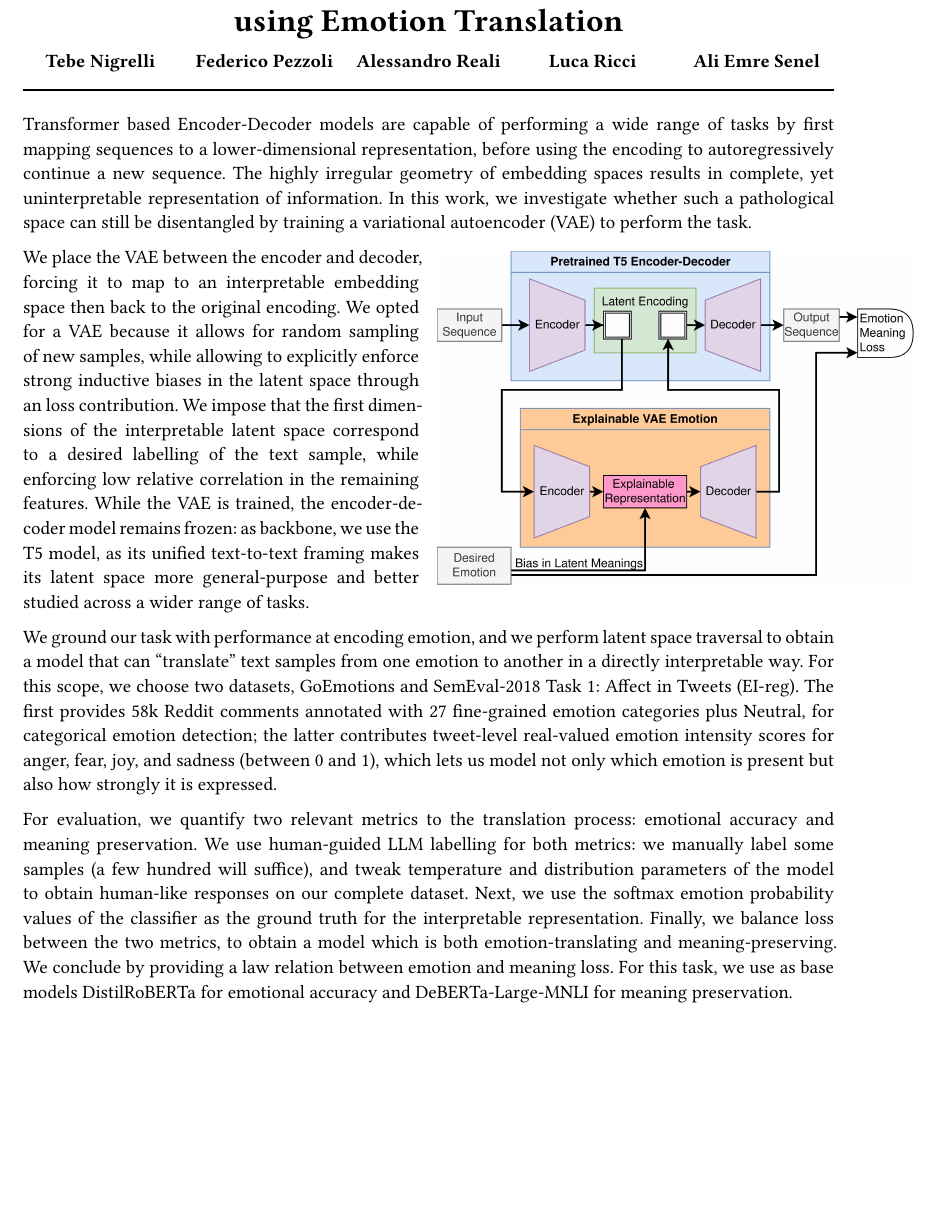
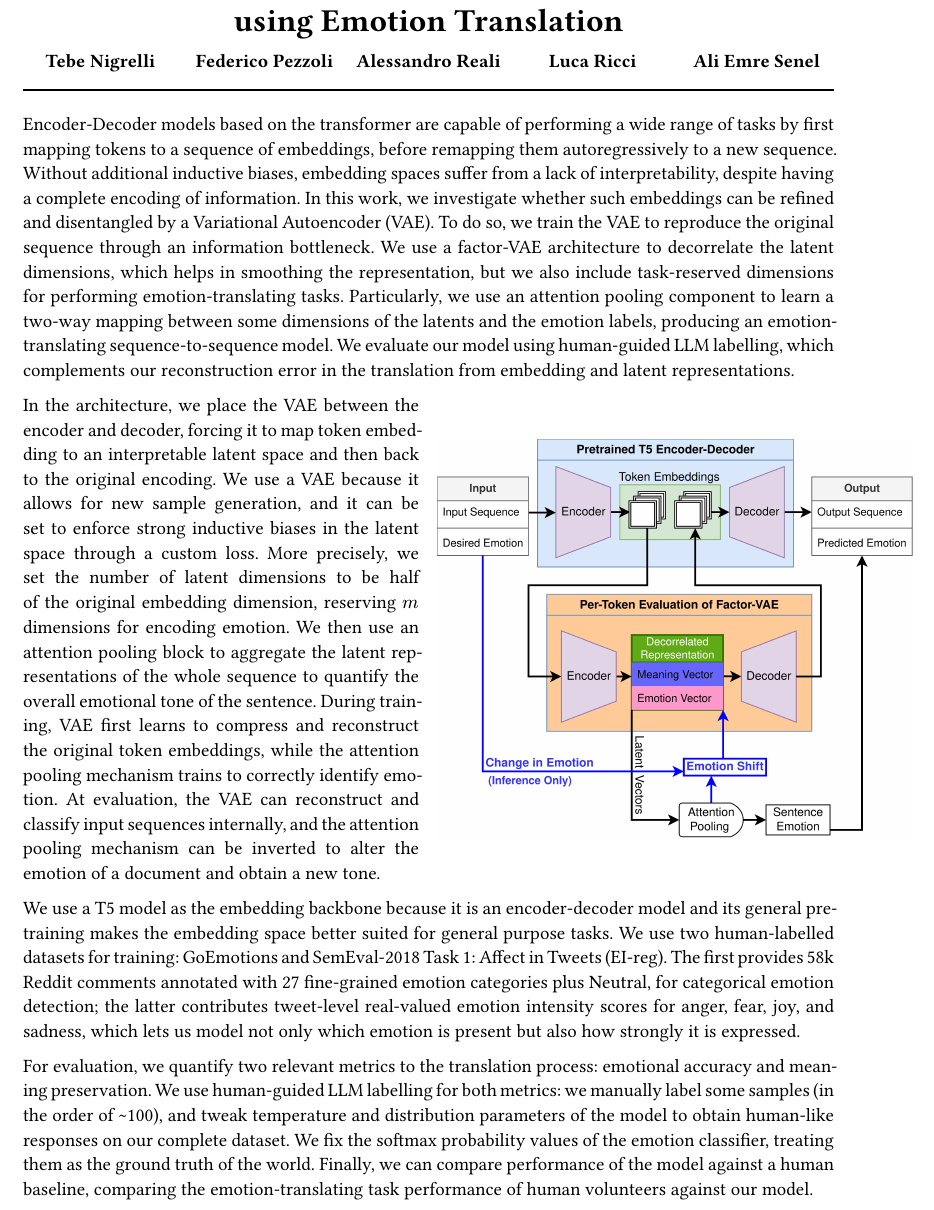
Before and after one commit to tebe-nigrelli/NLP-Latent-Learning, a Typst document (Project_Proposal.typ): part of the page, cut so that both start at the same text, the shorter picture padded with empty space. Compiled offline with Typst 0.15.

Commit message:
fix: changed proposal idea

```diff
--- a/Project_Proposal.typ
+++ b/Project_Proposal.typ
@@ -38,5 +38,6 @@
 #set par(justify: true)
 #set heading(numbering: "1.a.")
 
-Transformer based Encoder-Decoder models are capable of performing a wide range of tasks by first mapping sequences to a lower-dimensional representation, before using the encoding to autoregressively continue a new sequence. The highly irregular geometry of embedding spaces results in complete, yet uninterpretable representation of information. In this work, we investigate whether such a pathological space can still be disentangled by training a variational autoencoder (VAE) to perform the task.
+Encoder-Decoder models based on the transformer are capable of performing a wide range of tasks by first mapping tokens to a sequence of embeddings, before remapping them autoregressively to a new sequence. Without additional inductive biases, embedding spaces suffer from a lack of interpretability, despite having a complete encoding of information. In this work, we investigate whether such embeddings can be refined and disentangled by a Variational Autoencoder (VAE). To do so, we train the VAE to reproduce the original sequence through an information bottleneck. We use a factor-VAE architecture to decorrelate the latent dimensions, which helps in smoothing the representation, but we also include task-reserved dimensions for performing emotion-translating tasks. Particularly, we use an attention pooling component to learn a two-way mapping between some dimensions of the latents and the emotion labels, producing an emotion-translating sequence-to-sequence model. We evaluate our model using human-guided LLM labelling, which complements our reconstruction error in the translation from embedding and latent representations.
+
 #grid(
@@ -43,9 +45,7 @@ Transformer based Encoder-Decoder models are capable of performing a wide range
   columns: (1fr, 1fr),
   column-gutter: 1em,
-
   [
-    We place the VAE between the encoder and decoder, forcing it to map to an interpretable embedding space then back to the original encoding. We opted for a VAE because it allows for random sampling of new samples, while allowing to explicitly enforce strong inductive biases in the latent space through an loss contribution. We impose that the first dimensions of the interpretable latent space correspond to a desired labelling of the text sample, while enforcing low relative correlation in the remaining features. While the VAE is trained, the encoder-decoder model remains frozen: as backbone, we use the T5 model, as its unified text-to-text framing makes its latent space more general-purpose and better studied across a wider range of tasks.
-
+    In the architecture, we place the VAE between the encoder and decoder, forcing it to map token embedding to an interpretable latent space and then back to the original encoding. We use a VAE because it allows for new sample generation, and it can be set to enforce strong inductive biases in the latent space through a custom loss. More precisely, we set the number of latent dimensions to be half of the original embedding dimension, reserving $m$ dimensions for encoding emotion. We then use an attention pooling block to aggregate the latent representations of the whole sequence to quantify the overall emotional tone of the sentence. During training, VAE first learns to compress and reconstruct the original token embeddings, while the attention pooling mechanism trains to correctly identify emotion. At evaluation, the VAE can reconstruct and classify input sequences internally, and the attention pooling mechanism can be inverted to alter the emotion of a document and obtain a new tone.
   ],
 
   [
@@ -53,6 +53,6 @@ Transformer based Encoder-Decoder models are capable of performing a wide range
   ],
 )
 
-We ground our task with performance at encoding emotion, and we perform latent space traversal to obtain a model that can “translate” text samples from one emotion to another in a directly interpretable way. For this scope, we choose two datasets, GoEmotions and SemEval-2018 Task 1: Affect in Tweets (EI-reg). The first provides 58k Reddit comments annotated with 27 fine-grained emotion categories plus Neutral, for categorical emotion detection; the latter contributes tweet-level real-valued emotion intensity scores for anger, fear, joy, and sadness (between 0 and 1), which lets us model not only which emotion is present but also how strongly it is expressed.
+We use a T5 model as the embedding backbone because it is an encoder-decoder model and its general pre-training makes the embedding space better suited for general purpose tasks. We use two human-labelled datasets for training: GoEmotions and SemEval-2018 Task 1: Affect in Tweets (EI-reg). The first provides 58k Reddit comments annotated with 27 fine-grained emotion categories plus Neutral, for categorical emotion detection; the latter contributes tweet-level real-valued emotion intensity scores for anger, fear, joy, and sadness, which lets us model not only which emotion is present but also how strongly it is expressed.
 
-For evaluation, we quantify two relevant metrics to the translation process: emotional accuracy and meaning preservation. We use human-guided LLM labelling for both metrics: we manually label some samples (a few hundred will suffice), and tweak temperature and distribution parameters of the model to obtain human-like responses on our complete dataset. Next, we use the softmax emotion probability values of the classifier as the ground truth for the interpretable representation. Finally, we balance loss between the two metrics, to obtain a model which is both emotion-translating and meaning-preserving. We conclude by providing a law relation between emotion and meaning loss. For this task, we use as base models DistilRoBERTa for emotional accuracy and DeBERTa-Large-MNLI for meaning preservation.
+For evaluation, we quantify two relevant metrics to the translation process: emotional accuracy and meaning preservation. We use human-guided LLM labelling for both metrics: we manually label some samples (in the order of \~100), and tweak temperature and distribution parameters of the model to obtain human-like responses on our complete dataset. We fix the softmax probability values of the emotion classifier, treating them as the ground truth of the world. Finally, we can compare performance of the model against a human baseline, comparing the emotion-translating task performance of human volunteers against our model.
```
Also changed, not shown: img/MAI Y42 NLP Project.jpg (deleted), img/MAI Y42 NLP Project.png (added), Project_Proposal.typ (3 more changed lines).
